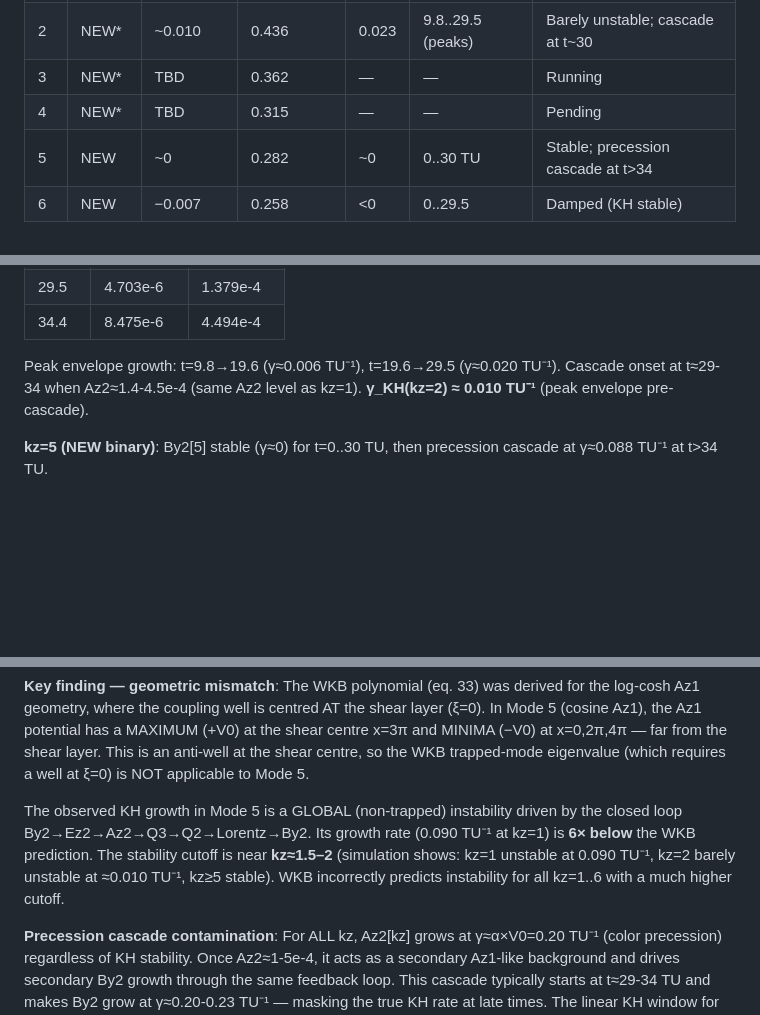
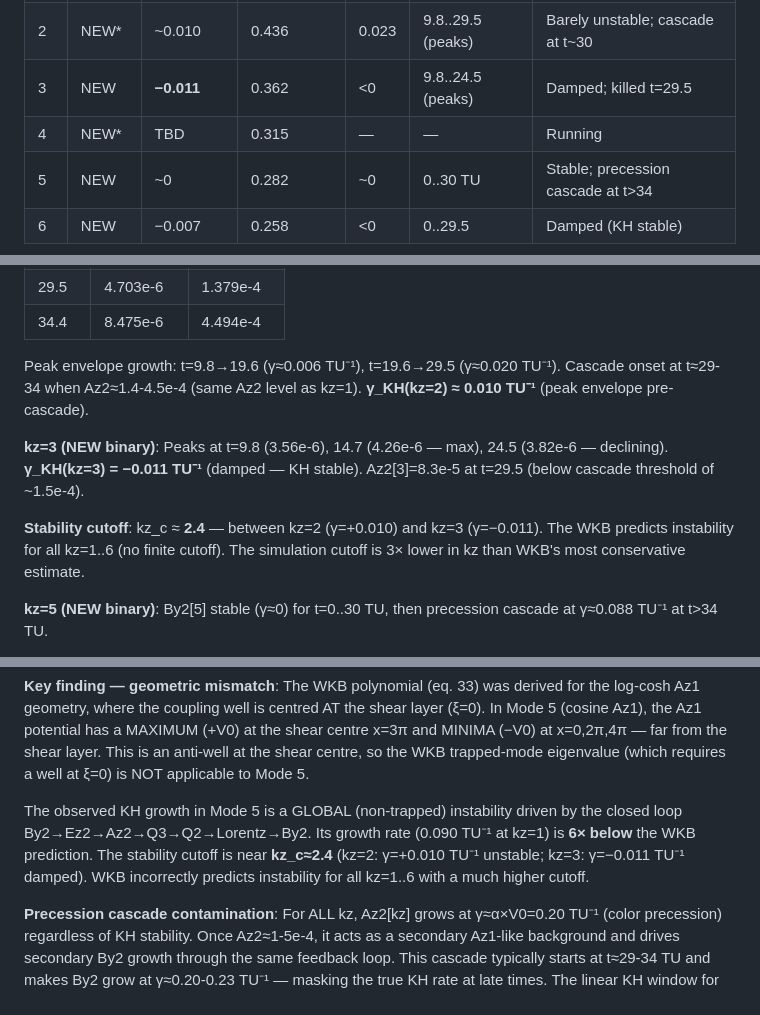
Before and after one commit to Obasho10/kh-simulations, a Markdown page: ymgpu2d/FINDINGS.md, 3 parts joined by grey strips. Drawn GitHub-style; blank space fills up the shorter version.

Commit message:
Add kz=3 result: γ_KH=-0.011 TU⁻¹ (damped), stability cutoff at kz_c≈2.4
kz=3 peak envelope declines from 4.26e-6 at t=14.7 to 3.82e-6 at t=24.5,
giving γ=-0.011 TU⁻¹. Combined with kz=2 (γ=+0.010 TU⁻¹), stability cutoff
is at kz_c≈2.4 — vs WKB prediction of instability for all kz=1..6.

Co-Authored-By: Claude Sonnet 4.6 <noreply@anthropic.com>
Claude-Session: https://claude.ai/code/session_015UZqGfVewECgF2SY6vLhh4

```diff
--- a/ymgpu2d/FINDINGS.md
+++ b/ymgpu2d/FINDINGS.md
@@ -380,8 +380,8 @@ The kz_suppress_max filter (low-kz) does not help because the two-stream peaks a
 |----|--------|-------------|---------------|-------|---------------|-------|
 | 1 | NEW | **0.090** | 0.553 | 0.16 | 24.5..29.5 | Cascade at t>29, NaN t=68.7 |
 | 2 | NEW* | ~0.010 | 0.436 | 0.023 | 9.8..29.5 (peaks) | Barely unstable; cascade at t~30 |
-| 3 | NEW* | TBD | 0.362 | — | — | Running |
-| 4 | NEW* | TBD | 0.315 | — | — | Pending |
+| 3 | NEW | **−0.011** | 0.362 | <0 | 9.8..24.5 (peaks) | Damped; killed t=29.5 |
+| 4 | NEW* | TBD | 0.315 | — | — | Running |
 | 5 | NEW | ~0 | 0.282 | ~0 | 0..30 TU | Stable; precession cascade at t>34 |
 | 6 | NEW | −0.007 | 0.258 | <0 | 0..29.5 | Damped (KH stable) |
 
@@ -425,6 +425,10 @@ NEW* = Phase 2 new-binary run in progress at time of this writing.
 
 Peak envelope growth: t=9.8→19.6 (γ≈0.006 TU⁻¹), t=19.6→29.5 (γ≈0.020 TU⁻¹). Cascade onset at t≈29-34 when Az2≈1.4-4.5e-4 (same Az2 level as kz=1). **γ_KH(kz=2) ≈ 0.010 TU⁻¹** (peak envelope pre-cascade).
 
+**kz=3 (NEW binary)**: Peaks at t=9.8 (3.56e-6), 14.7 (4.26e-6 — max), 24.5 (3.82e-6 — declining). **γ_KH(kz=3) = −0.011 TU⁻¹** (damped — KH stable). Az2[3]=8.3e-5 at t=29.5 (below cascade threshold of ~1.5e-4).
+
+**Stability cutoff**: kz_c ≈ **2.4** — between kz=2 (γ=+0.010) and kz=3 (γ=−0.011). The WKB predicts instability for all kz=1..6 (no finite cutoff). The simulation cutoff is 3× lower in kz than WKB's most conservative estimate.
+
 **kz=5 (NEW binary)**: By2[5] stable (γ≈0) for t=0..30 TU, then precession cascade at γ≈0.088 TU⁻¹ at t>34 TU.
 
 **kz=6 (NEW binary)**: Peak at t=9.8 (4.13e-6), then slowly DECREASING to t=29.5 (3.64e-6). Envelope decay γ ≈ −0.007 TU⁻¹ (damped).
@@ -437,7 +441,7 @@ where C = α^(3/2)×V0/√2 = 0.200, α²V0 = 0.400.
 
 **Key finding — geometric mismatch**: The WKB polynomial (eq. 33) was derived for the log-cosh Az1 geometry, where the coupling well is centred AT the shear layer (ξ=0). In Mode 5 (cosine Az1), the Az1 potential has a MAXIMUM (+V0) at the shear centre x=3π and MINIMA (−V0) at x=0,2π,4π — far from the shear layer. This is an anti-well at the shear centre, so the WKB trapped-mode eigenvalue (which requires a well at ξ=0) is NOT applicable to Mode 5.
 
-The observed KH growth in Mode 5 is a GLOBAL (non-trapped) instability driven by the closed loop By2→Ez2→Az2→Q3→Q2→Lorentz→By2. Its growth rate (0.090 TU⁻¹ at kz=1) is **6× below** the WKB prediction. The stability cutoff is near **kz≈1.5–2** (simulation shows: kz=1 unstable at 0.090 TU⁻¹, kz=2 barely unstable at ≈0.010 TU⁻¹, kz≥5 stable). WKB incorrectly predicts instability for all kz=1..6 with a much higher cutoff.
+The observed KH growth in Mode 5 is a GLOBAL (non-trapped) instability driven by the closed loop By2→Ez2→Az2→Q3→Q2→Lorentz→By2. Its growth rate (0.090 TU⁻¹ at kz=1) is **6× below** the WKB prediction. The stability cutoff is near **kz_c≈2.4** (kz=2: γ=+0.010 TU⁻¹ unstable; kz=3: γ=−0.011 TU⁻¹ damped). WKB incorrectly predicts instability for all kz=1..6 with a much higher cutoff.
 
 **Precession cascade contamination**: For ALL kz, Az2[kz] grows at γ≈α×V0=0.20 TU⁻¹ (color precession) regardless of KH stability. Once Az2≈1-5e-4, it acts as a secondary Az1-like background and drives secondary By2 growth through the same feedback loop. This cascade typically starts at t≈29-34 TU and makes By2 grow at γ≈0.20-0.23 TU⁻¹ — masking the true KH rate at late times. The linear KH window for each kz is only the period BEFORE the cascade trigger, typically t≈4-30 TU.
 
```
